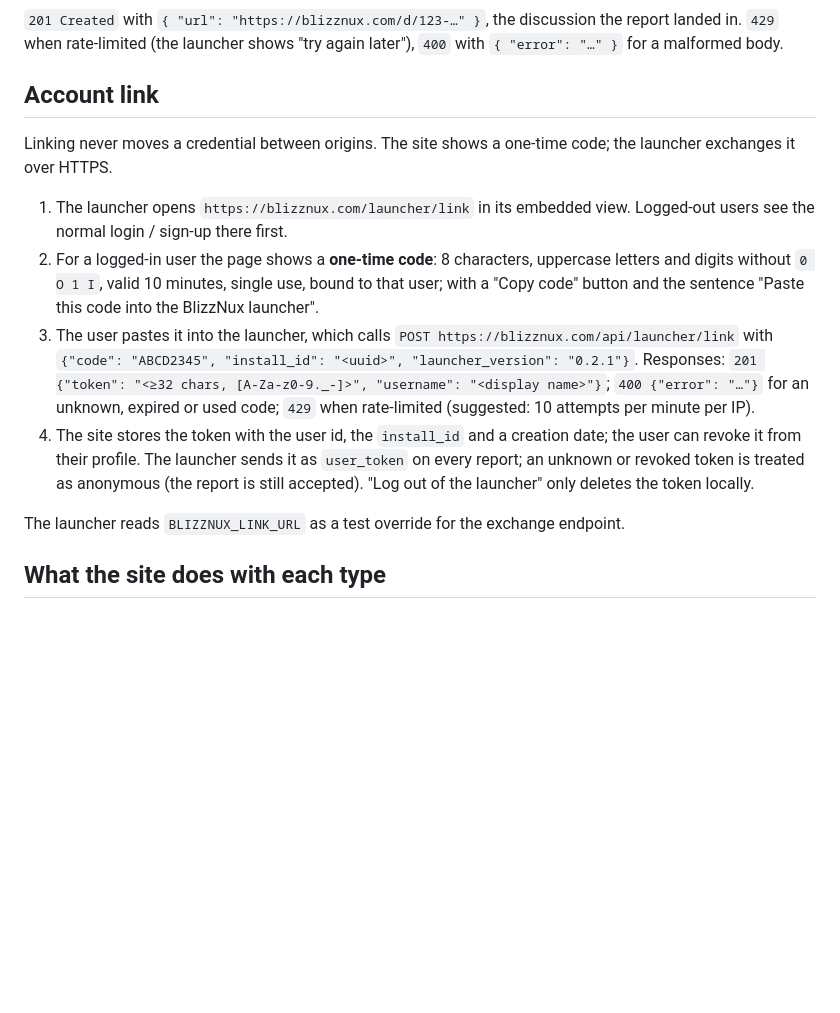
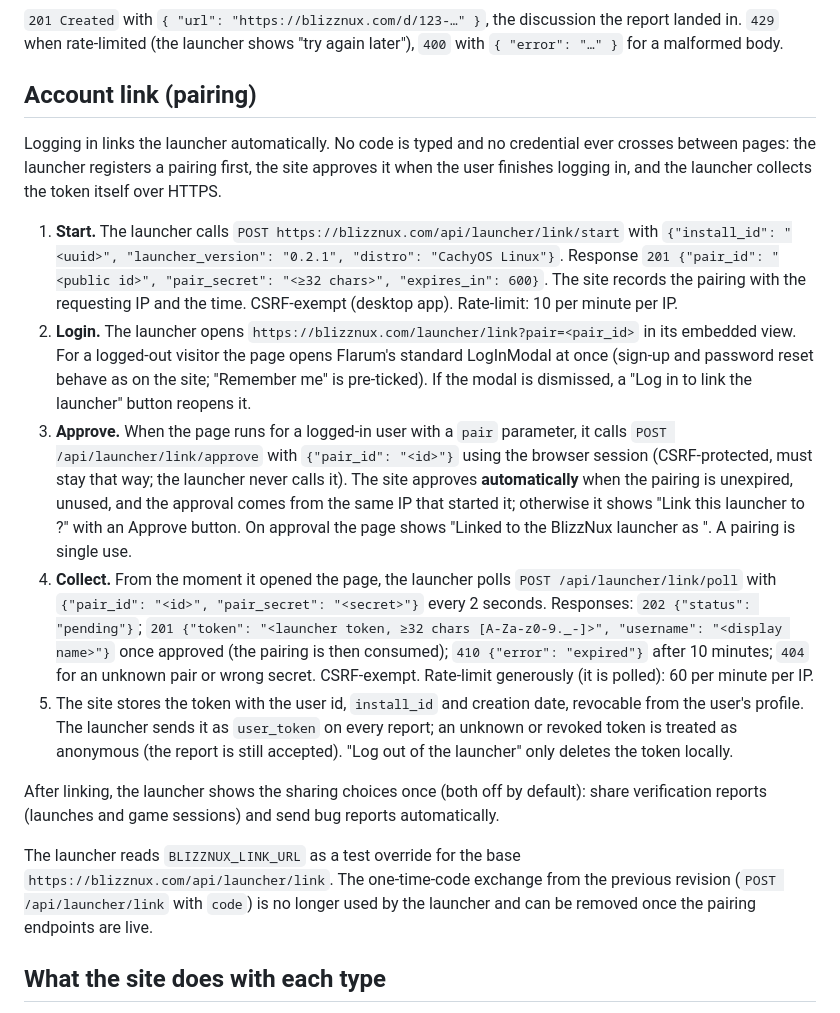
Before and after one commit to BlizzNux/launcher, a Markdown page: REPORTING.md, the part around the change. GitHub-like rendering; blank space fills up the shorter version.

Commit message:
Contract: automatic pairing after login instead of a typed code

```diff
--- a/REPORTING.md
+++ b/REPORTING.md
@@ -72,28 +72,46 @@ Report types and when the launcher sends them:
 landed in. `429` when rate-limited (the launcher shows "try again later"), `400` with
 `{ "error": "…" }` for a malformed body.
 
-## Account link
+## Account link (pairing)
 
-Linking never moves a credential between origins. The site shows a one-time code; the
-launcher exchanges it over HTTPS.
+Logging in links the launcher automatically. No code is typed and no credential ever
+crosses between pages: the launcher registers a pairing first, the site approves it when the
+user finishes logging in, and the launcher collects the token itself over HTTPS.
 
-1. The launcher opens `https://blizznux.com/launcher/link` in its embedded view. Logged-out
-   users see the normal login / sign-up there first.
-2. For a logged-in user the page shows a **one-time code**: 8 characters, uppercase letters and
-   digits without `0 O 1 I`, valid 10 minutes, single use, bound to that user; with a
-   "Copy code" button and the sentence "Paste this code into the BlizzNux launcher".
-3. The user pastes it into the launcher, which calls
-   `POST https://blizznux.com/api/launcher/link` with
-   `{"code": "ABCD2345", "install_id": "<uuid>", "launcher_version": "0.2.1"}`.
-   Responses: `201 {"token": "<≥32 chars, [A-Za-z0-9._-]>", "username": "<display name>"}`;
-   `400 {"error": "…"}` for an unknown, expired or used code; `429` when rate-limited
-   (suggested: 10 attempts per minute per IP).
-4. The site stores the token with the user id, the `install_id` and a creation date; the user
-   can revoke it from their profile. The launcher sends it as `user_token` on every report;
-   an unknown or revoked token is treated as anonymous (the report is still accepted).
-   "Log out of the launcher" only deletes the token locally.
+1. **Start.** The launcher calls `POST https://blizznux.com/api/launcher/link/start` with
+   `{"install_id": "<uuid>", "launcher_version": "0.2.1", "distro": "CachyOS Linux"}`.
+   Response `201 {"pair_id": "<public id>", "pair_secret": "<≥32 chars>", "expires_in": 600}`.
+   The site records the pairing with the requesting IP and the time. CSRF-exempt (desktop app).
+   Rate-limit: 10 per minute per IP.
+2. **Login.** The launcher opens `https://blizznux.com/launcher/link?pair=<pair_id>` in its
+   embedded view. For a logged-out visitor the page opens Flarum's standard LogInModal at once
+   (sign-up and password reset behave as on the site; "Remember me" is pre-ticked). If the
+   modal is dismissed, a "Log in to link the launcher" button reopens it.
+3. **Approve.** When the page runs for a logged-in user with a `pair` parameter, it calls
+   `POST /api/launcher/link/approve` with `{"pair_id": "<id>"}` using the browser session
+   (CSRF-protected, must stay that way; the launcher never calls it). The site approves
+   **automatically** when the pairing is unexpired, unused, and the approval comes from the
+   same IP that started it; otherwise it shows "Link this launcher to <username>?" with an
+   Approve button. On approval the page shows "Linked to the BlizzNux launcher as <username>".
+   A pairing is single use.
+4. **Collect.** From the moment it opened the page, the launcher polls
+   `POST /api/launcher/link/poll` with `{"pair_id": "<id>", "pair_secret": "<secret>"}`
+   every 2 seconds. Responses: `202 {"status": "pending"}`; `201 {"token": "<launcher token,
+   ≥32 chars [A-Za-z0-9._-]>", "username": "<display name>"}` once approved (the pairing is
+   then consumed); `410 {"error": "expired"}` after 10 minutes; `404` for an unknown pair or
+   wrong secret. CSRF-exempt. Rate-limit generously (it is polled): 60 per minute per IP.
+5. The site stores the token with the user id, `install_id` and creation date, revocable from
+   the user's profile. The launcher sends it as `user_token` on every report; an unknown or
+   revoked token is treated as anonymous (the report is still accepted). "Log out of the
+   launcher" only deletes the token locally.
 
-The launcher reads `BLIZZNUX_LINK_URL` as a test override for the exchange endpoint.
+After linking, the launcher shows the sharing choices once (both off by default): share
+verification reports (launches and game sessions) and send bug reports automatically.
+
+The launcher reads `BLIZZNUX_LINK_URL` as a test override for the base
+`https://blizznux.com/api/launcher/link`. The one-time-code exchange from the previous
+revision (`POST /api/launcher/link` with `code`) is no longer used by the launcher and can be
+removed once the pairing endpoints are live.
 
 ## What the site does with each type
 
```
